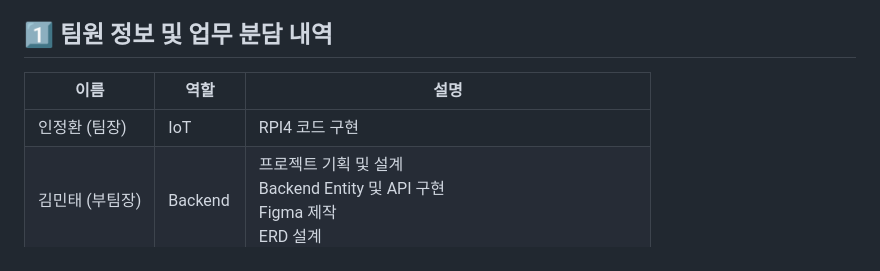
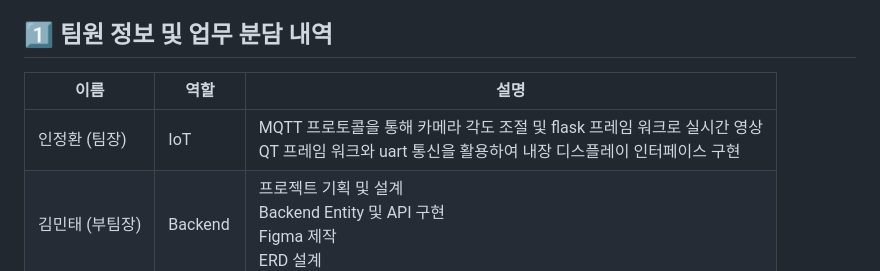
Before and after one commit to YOUNPRIZE/ChameleHOME, a Markdown page: README.md, the part around the change. GitHub-like rendering.

Commit message:
[Update] Update README file
Former-commit-id: d20af1cf489f3664bb21e315444bd6b6648174dd

```diff
--- a/README.md
+++ b/README.md
@@ -16,9 +16,9 @@
 
 ## **1️⃣ 팀원 정보 및 업무 분담 내역**
 
-| 이름            | 역할     | 설명                                                         |
+| 이름            | 역할     | 설명                                                        |
 | --------------- | -------- | ------------------------------------------------------------ |
-| 인정환 (팀장)   | IoT      | RPI4 코드 구현                                               |
+| 인정환 (팀장)   | IoT      | MQTT 프로토콜을 통해 카메라 각도 조절 및 flask 프레임 워크로 실시간 영상 <br /> QT 프레임 워크와 uart 통신을 활용하여 내장 디스플레이 인터페이스 구현 |
 | 김민태 (부팀장) | Backend  | 프로젝트 기획 및 설계<br/>Backend Entity 및 API 구현<br />Figma 제작<br />ERD 설계 |
 | 김한주          | Frontend | React와 TypeScript를 활용한 Frontend 구현<br />Zustand를 활용한 상태 관리 구현<br />Figma 제작<br />ERD 설계 |
 | 손세이          | IoT      | IoT Kit 관리 / Cage 및 폭포 3D 모델링<br />MQTT 통신 구현 <br />센싱 및 액츄에이터 동작 구현<br />uart 통신을 통한 액츄에이터 제어 구현<br />Jira 관리<br />UCC 제작 |
```
